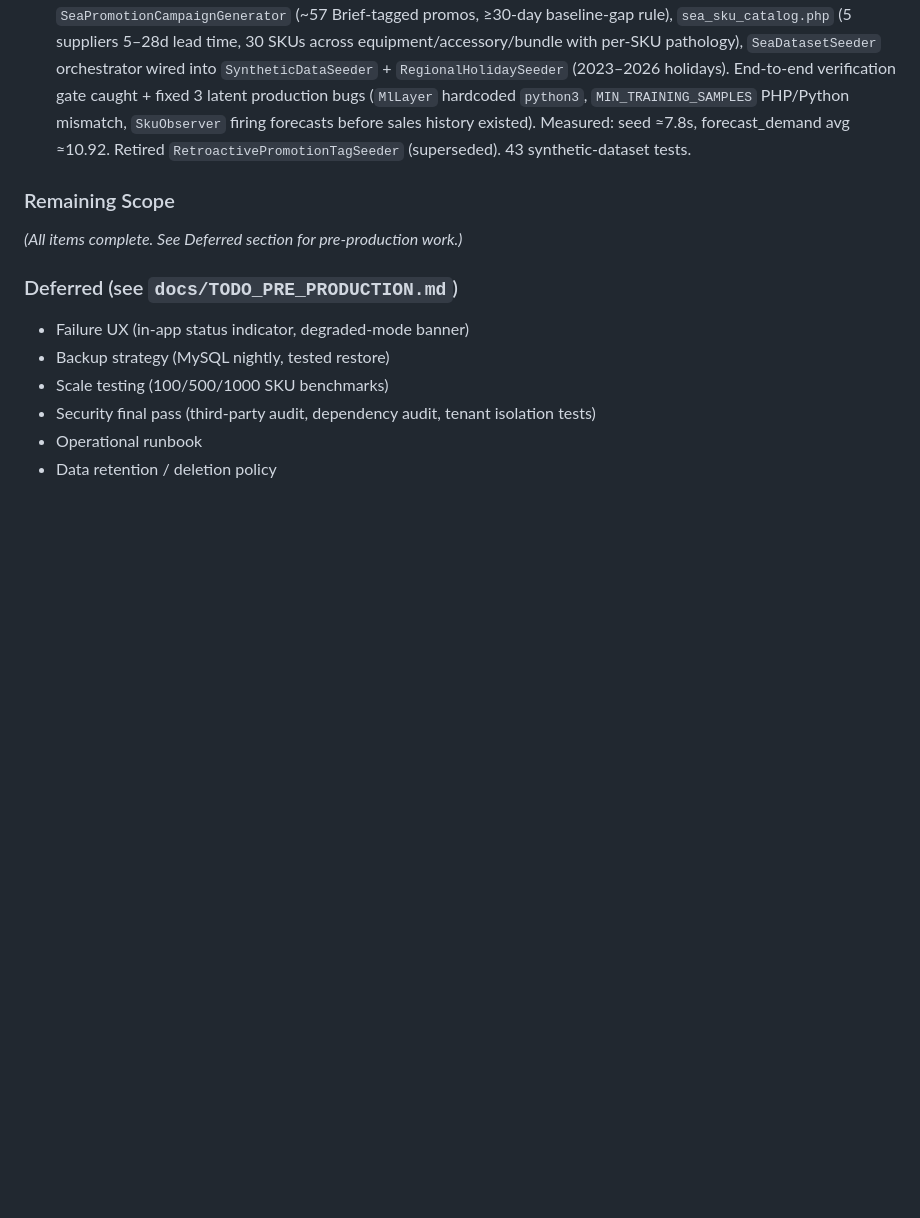
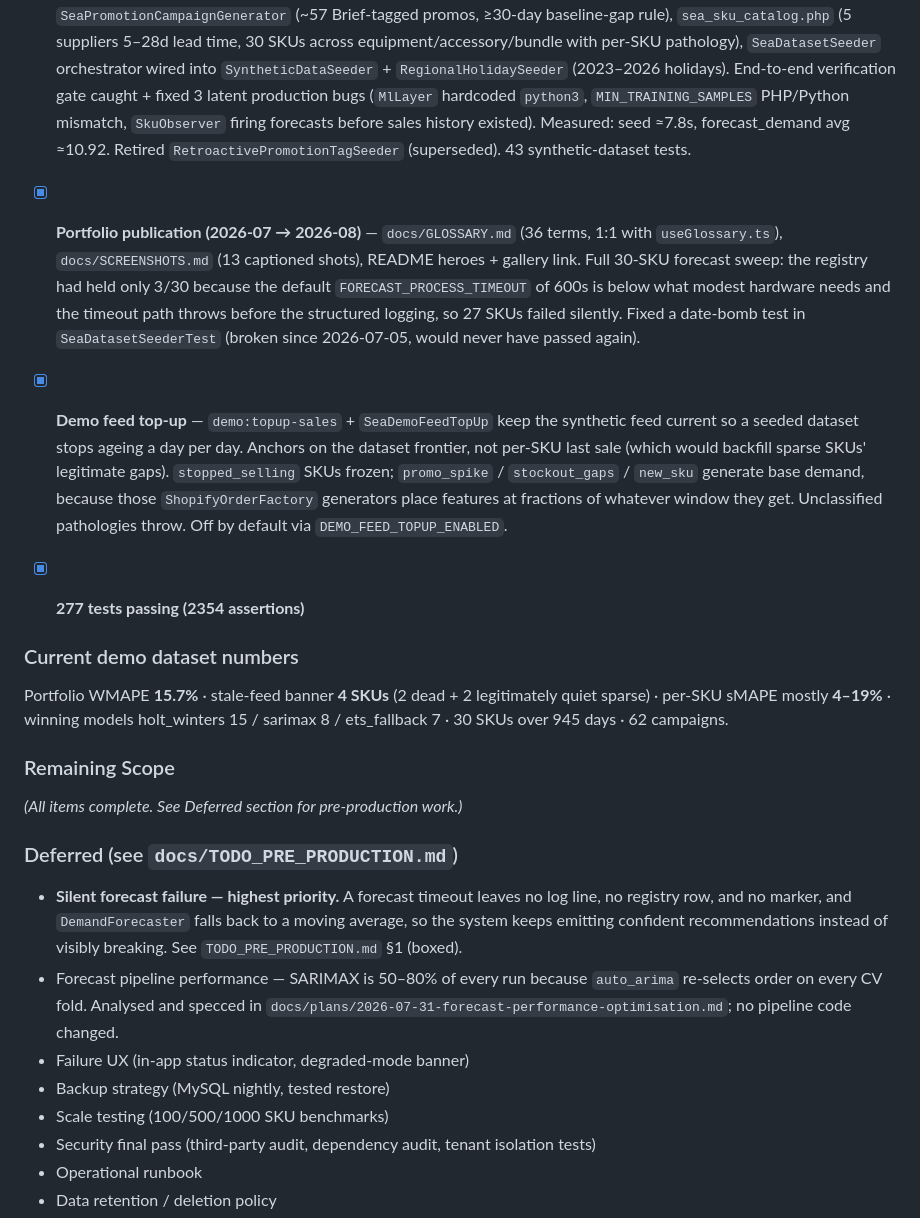
Before and after one commit to yosofelkhateeb/Inventory-Engine, a Markdown page: CLAUDE.md, the part around the change. GitHub-like rendering; blank space fills up the shorter version.

Commit message:
docs: bring CLAUDE.md status current
Status section stopped at 116 tests and predated the portfolio publication, the
forecast sweep, and the demo feed top-up. Actual count is 277.

Also promotes the two findings a cold session most needs up front: silent
forecast failure (highest-priority deferred item, because the moving-average
fallback hides it) and the SARIMAX order-reselection cost.

Co-Authored-By: Claude Opus 5 <noreply@anthropic.com>

```diff
--- a/CLAUDE.md
+++ b/CLAUDE.md
@@ -350,12 +350,24 @@ database/
 
 - [x] **Synthetic dataset milestone — 30-SKU SEA Shopify-shape demo** — replaced the 11-SKU / 1-year fixture with a 30-SKU South-East-Asia e-commerce dataset over a 913-day (~30-month) window. `SeaSeasonalCalendar` (SEA mega-sale days 9.9/10.10/11.11/12.12, CNY, Hari Raya Puasa/Haji, Songkran, BFCM, Christmas, monsoon dampening), `SeaPromotionCampaignGenerator` (~57 Brief-tagged promos, ≥30-day baseline-gap rule), `sea_sku_catalog.php` (5 suppliers 5–28d lead time, 30 SKUs across equipment/accessory/bundle with per-SKU pathology), `SeaDatasetSeeder` orchestrator wired into `SyntheticDataSeeder` + `RegionalHolidaySeeder` (2023–2026 holidays). End-to-end verification gate caught + fixed 3 latent production bugs (`MlLayer` hardcoded `python3`, `MIN_TRAINING_SAMPLES` PHP/Python mismatch, `SkuObserver` firing forecasts before sales history existed). Measured: seed ≈7.8s, forecast_demand avg ≈10.92. Retired `RetroactivePromotionTagSeeder` (superseded). 43 synthetic-dataset tests.
 
+- [x] **Portfolio publication (2026-07 → 2026-08)** — `docs/GLOSSARY.md` (36 terms, 1:1 with `useGlossary.ts`), `docs/SCREENSHOTS.md` (13 captioned shots), README heroes + gallery link. Full 30-SKU forecast sweep: the registry had held only 3/30 because the default `FORECAST_PROCESS_TIMEOUT` of 600s is below what modest hardware needs and the timeout path throws before the structured logging, so 27 SKUs failed silently. Fixed a date-bomb test in `SeaDatasetSeederTest` (broken since 2026-07-05, would never have passed again).
+
+- [x] **Demo feed top-up** — `demo:topup-sales` + `SeaDemoFeedTopUp` keep the synthetic feed current so a seeded dataset stops ageing a day per day. Anchors on the dataset frontier, not per-SKU last sale (which would backfill sparse SKUs' legitimate gaps). `stopped_selling` SKUs frozen; `promo_spike` / `stockout_gaps` / `new_sku` generate base demand, because those `ShopifyOrderFactory` generators place features at fractions of whatever window they get. Unclassified pathologies throw. Off by default via `DEMO_FEED_TOPUP_ENABLED`.
+
+- [x] **277 tests passing (2354 assertions)**
+
+### Current demo dataset numbers
+
+Portfolio WMAPE **15.7%** · stale-feed banner **4 SKUs** (2 dead + 2 legitimately quiet sparse) · per-SKU sMAPE mostly **4–19%** · winning models holt_winters 15 / sarimax 8 / ets_fallback 7 · 30 SKUs over 945 days · 62 campaigns.
+
 ### Remaining Scope
 
 _(All items complete. See Deferred section for pre-production work.)_
 
 ### Deferred (see `docs/TODO_PRE_PRODUCTION.md`)
 
+- **Silent forecast failure — highest priority.** A forecast timeout leaves no log line, no registry row, and no marker, and `DemandForecaster` falls back to a moving average, so the system keeps emitting confident recommendations instead of visibly breaking. See `TODO_PRE_PRODUCTION.md` §1 (boxed).
+- Forecast pipeline performance — SARIMAX is 50–80% of every run because `auto_arima` re-selects order on every CV fold. Analysed and specced in `docs/plans/2026-07-31-forecast-performance-optimisation.md`; no pipeline code changed.
 - Failure UX (in-app status indicator, degraded-mode banner)
 - Backup strategy (MySQL nightly, tested restore)
 - Scale testing (100/500/1000 SKU benchmarks)
```
